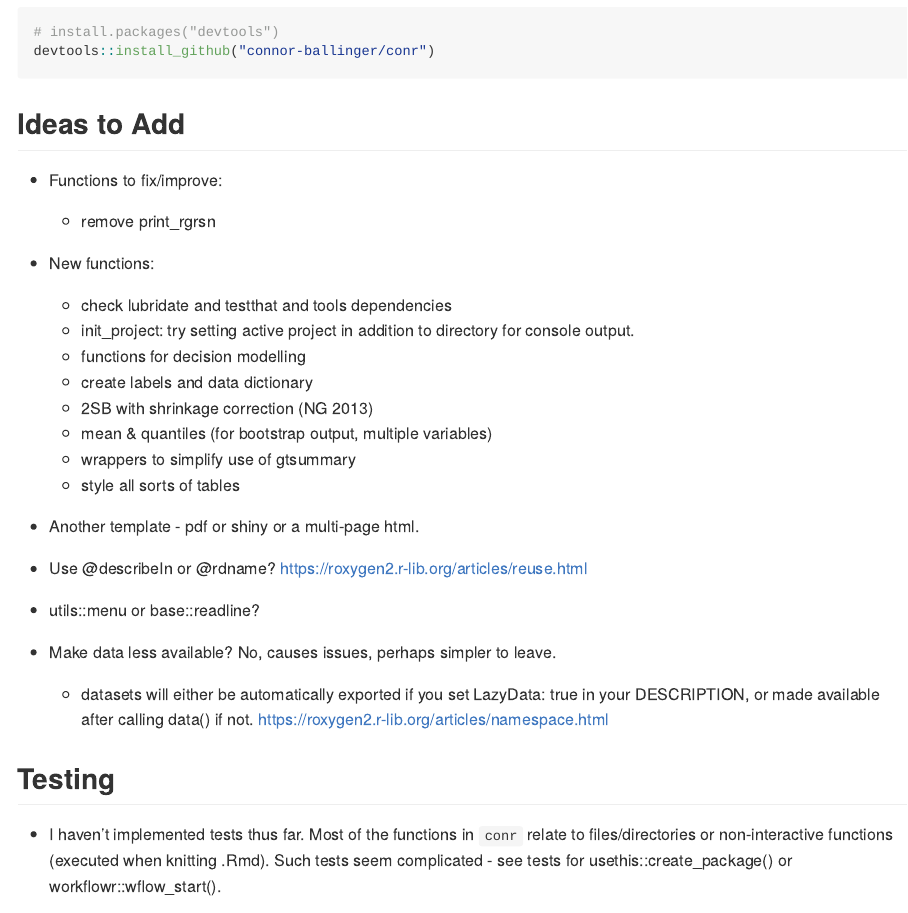
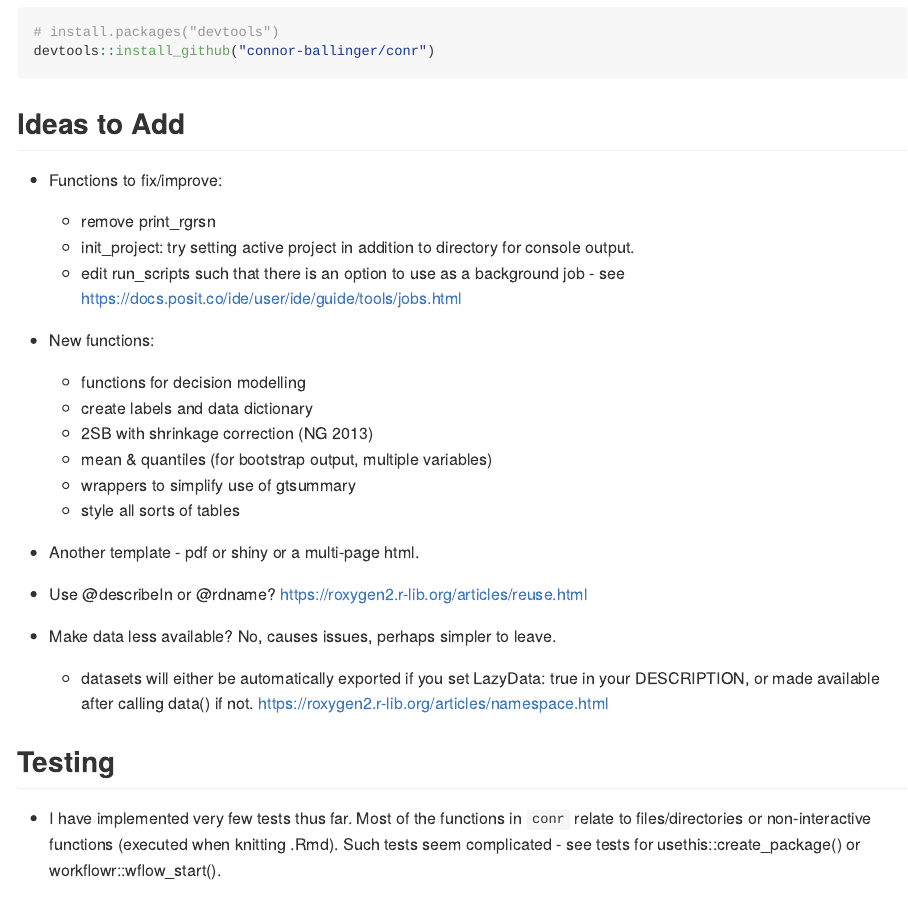
Before and after one commit to connor-ballinger/conr, an R Markdown document (README.Rmd): the page in a window 1100 px wide, from 1220 px down. The pictures show the output file README.md that the author committed with the source, drawn offline in the style of GitHub.

Commit message:
minor readme

```diff
--- a/README.Rmd
+++ b/README.Rmd
@@ -56,12 +56,13 @@ devtools::install_github("connor-ballinger/conr")
 -   Functions to fix/improve:
 
     - remove print_rgrsn
+    - init_project: try setting active project in addition to directory for
+    console output.
+    - edit run_scripts such that there is an option to use as a background job -
+     see https://docs.posit.co/ide/user/ide/guide/tools/jobs.html
 
 -   New functions:
 
-    -   check lubridate and testthat and tools dependencies
-    -   init_project: try setting active project in addition to directory for
-    console output.
     -   functions for decision modelling
     -   create labels and data dictionary
     -   2SB with shrinkage correction (NG 2013)
@@ -73,15 +74,13 @@ devtools::install_github("connor-ballinger/conr")
 
 - Use @describeIn or @rdname? https://roxygen2.r-lib.org/articles/reuse.html
 
-- utils::menu or base::readline?
-
 - Make data less available? No, causes issues, perhaps simpler to leave.
 
      - datasets will either be automatically exported if you set LazyData: true in your DESCRIPTION, or made available after calling data() if not. https://roxygen2.r-lib.org/articles/namespace.html
 
 ## Testing
 
-- I haven't implemented tests thus far. Most of the functions in `conr` relate to files/directories or non-interactive functions (executed when knitting .Rmd). Such tests seem complicated - see tests for usethis::create_package() or workflowr::wflow_start().
+- I have implemented very few tests thus far. Most of the functions in `conr` relate to files/directories or non-interactive functions (executed when knitting .Rmd). Such tests seem complicated - see tests for usethis::create_package() or workflowr::wflow_start().
 
 ## Package Overview
 
```
Also changed, not shown: README.md.
